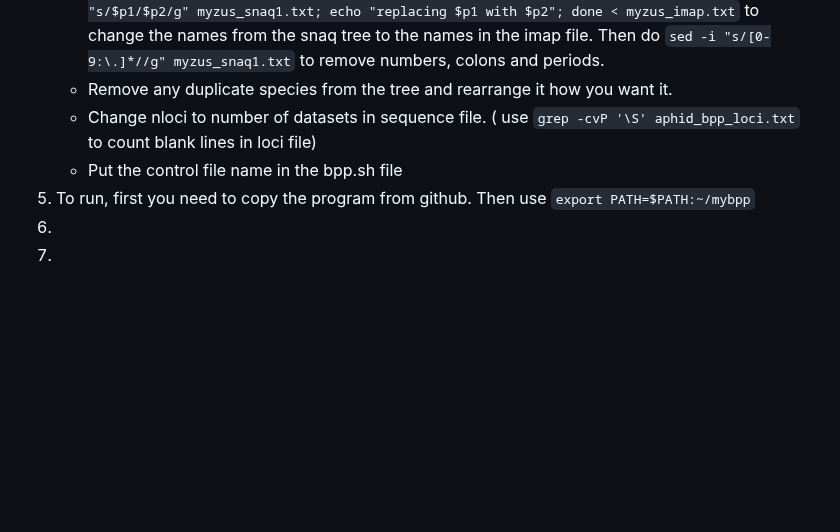
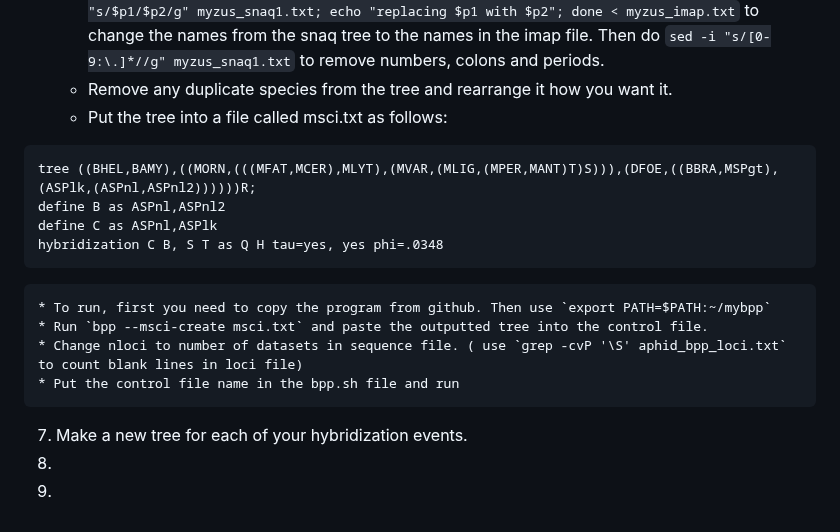
Before and after one commit to rebeclem/aphids, a Markdown page: bpp.md, the part around the change. GitHub-like rendering; blank space fills up the shorter version.

Commit message:
added msci-create

````diff
--- a/bpp.md
+++ b/bpp.md
@@ -23,8 +23,17 @@ We will follow [this tutorial](https://github.com/bpp/bpp-tutorial/wiki)
     * Set "species&tree =" with the total nuber of species, a list of the species abreviations, and on the next line, the maximum number of sequences at any locus.
     * Next, you need the tree. Use the tree from snaq. Run the following: `while read p1 p2; do sed -i "s/$p1/$p2/g" myzus_snaq1.txt; echo "replacing $p1 with $p2"; done < myzus_imap.txt` to change the names from the snaq tree to the names in the imap file. Then do `sed -i "s/[0-9:\.]*//g" myzus_snaq1.txt` to remove numbers, colons and periods.
     * Remove any duplicate species from the tree and rearrange it how you want it.
+    * Put the tree into a file called msci.txt as follows:
+```
+tree ((BHEL,BAMY),((MORN,(((MFAT,MCER),MLYT),(MVAR,(MLIG,(MPER,MANT)T)S))),(DFOE,((BBRA,MSPgt),(ASPlk,(ASPnl,ASPnl2))))))R;
+define B as ASPnl,ASPnl2
+define C as ASPnl,ASPlk
+hybridization C B, S T as Q H tau=yes, yes phi=.0348
+```
+    * To run, first you need to copy the program from github. Then use `export PATH=$PATH:~/mybpp`
+    * Run `bpp ‐‐msci‐create msci.txt` and paste the outputted tree into the control file.
     * Change nloci to number of datasets in sequence file. ( use `grep -cvP '\S' aphid_bpp_loci.txt` to count blank lines in loci file)
-    * Put the control file name in the bpp.sh file
-7) To run, first you need to copy the program from github. Then use `export PATH=$PATH:~/mybpp`
+    * Put the control file name in the bpp.sh file and run
+7) Make a new tree for each of your hybridization events.
 8)
 9)
````
